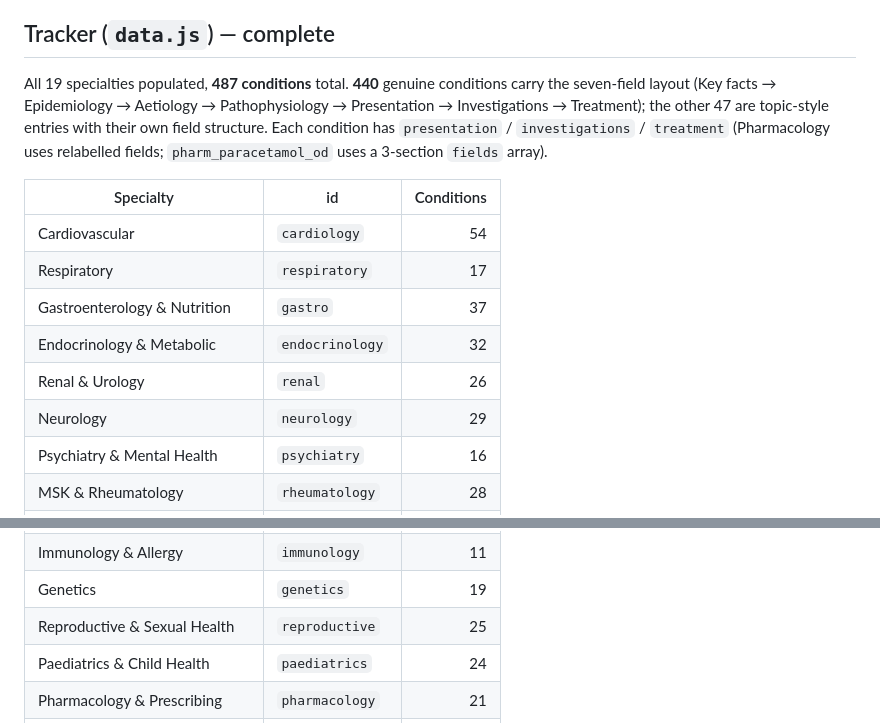
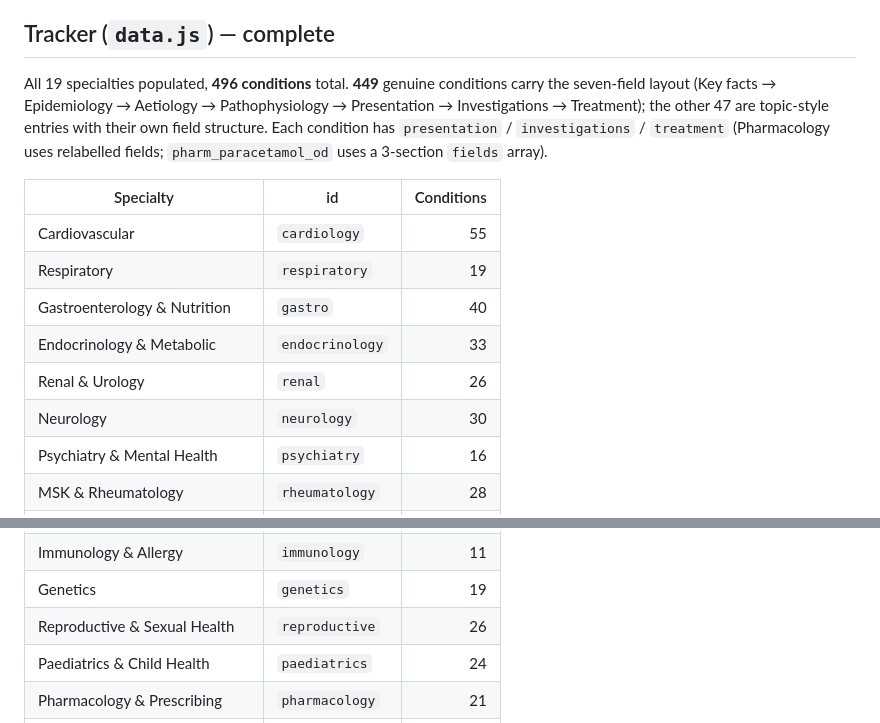
Before and after one commit to LukennyFT/MSRA-tracker, a Markdown page: msra-app/docs/content-status.md, 2 parts joined by grey strips. GitHub-like rendering.

```diff
--- a/msra-app/docs/content-status.md
+++ b/msra-app/docs/content-status.md
@@ -6,16 +6,16 @@ _Last updated: **rebuilt the STEMI branch of the Myocardial infarction (`cvs_mi`
 
 ## Tracker (`data.js`) — complete
 
-All 19 specialties populated, **487 conditions** total. **440** genuine conditions carry the seven-field layout (Key facts → Epidemiology → Aetiology → Pathophysiology → Presentation → Investigations → Treatment); the other 47 are topic-style entries with their own field structure. Each condition has `presentation` / `investigations` / `treatment` (Pharmacology uses relabelled fields; `pharm_paracetamol_od` uses a 3-section `fields` array).
+All 19 specialties populated, **496 conditions** total. **449** genuine conditions carry the seven-field layout (Key facts → Epidemiology → Aetiology → Pathophysiology → Presentation → Investigations → Treatment); the other 47 are topic-style entries with their own field structure. Each condition has `presentation` / `investigations` / `treatment` (Pharmacology uses relabelled fields; `pharm_paracetamol_od` uses a 3-section `fields` array).
 
 | Specialty | id | Conditions |
 | --- | --- | ---: |
-| Cardiovascular | `cardiology` | 54 |
-| Respiratory | `respiratory` | 17 |
-| Gastroenterology & Nutrition | `gastro` | 37 |
-| Endocrinology & Metabolic | `endocrinology` | 32 |
+| Cardiovascular | `cardiology` | 55 |
+| Respiratory | `respiratory` | 19 |
+| Gastroenterology & Nutrition | `gastro` | 40 |
+| Endocrinology & Metabolic | `endocrinology` | 33 |
 | Renal & Urology | `renal` | 26 |
-| Neurology | `neurology` | 29 |
+| Neurology | `neurology` | 30 |
 | Psychiatry & Mental Health | `psychiatry` | 16 |
 | MSK & Rheumatology | `rheumatology` | 28 |
 | Dermatology | `dermatology` | 37 |
@@ -25,7 +25,7 @@ All 19 specialties populated, **487 conditions** total. **440** genuine conditio
 | Haematology | `haematology` | 20 |
 | Immunology & Allergy | `immunology` | 11 |
 | Genetics | `genetics` | 19 |
-| Reproductive & Sexual Health | `reproductive` | 25 |
+| Reproductive & Sexual Health | `reproductive` | 26 |
 | Paediatrics & Child Health | `paediatrics` | 24 |
 | Pharmacology & Prescribing | `pharmacology` | 21 |
 | Public Health, Ethics & Evidence | `public_health` | 10 |
```
Also changed, not shown: other parts of msra-app/docs/content-status.md (+1 -1 lines).
